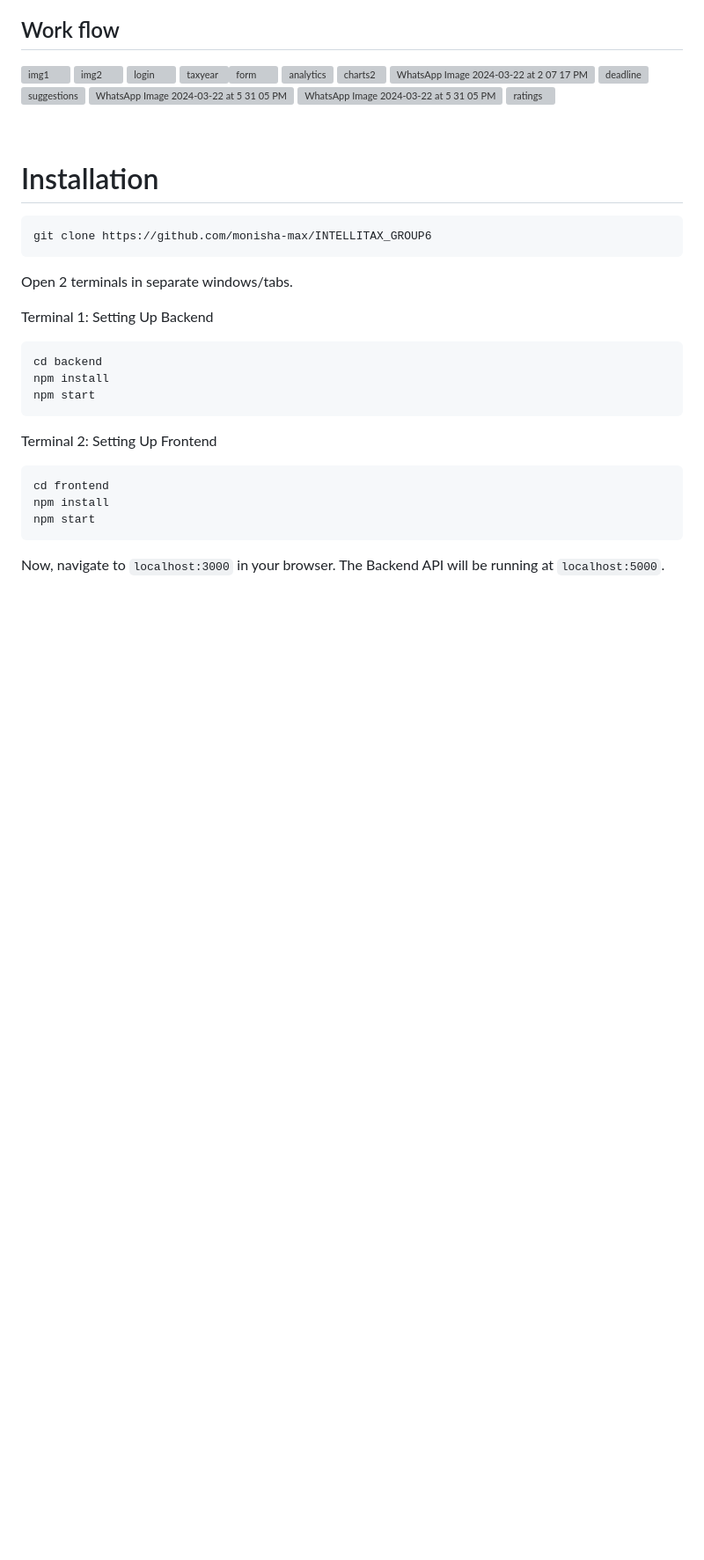
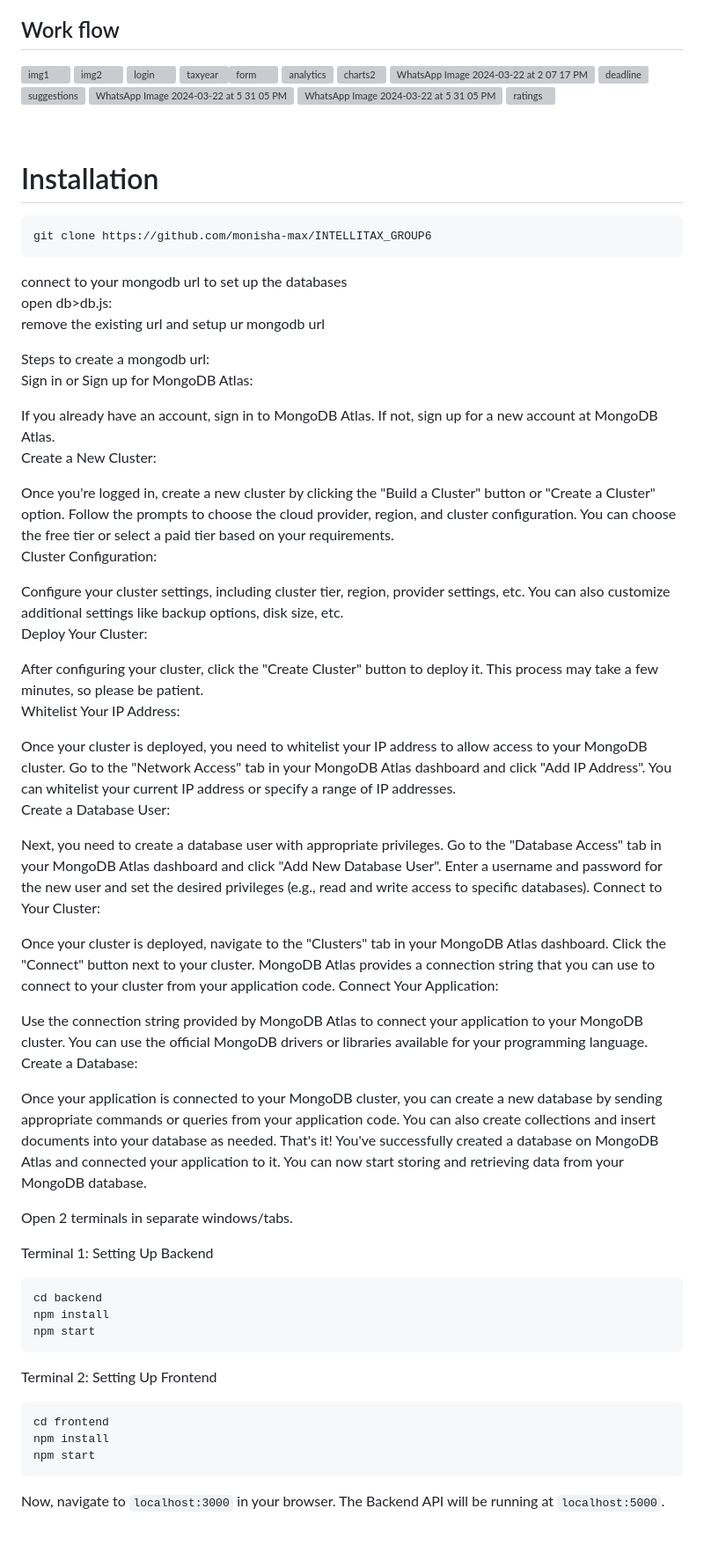
Before and after one commit to monisha-max/INTELLITAX_GROUP6, a Markdown page: README.md, the part around the change. Shown at 88% size. Rendered like a GitHub page; blank space fills up the shorter version; grey boxes are pictures that could not be loaded.

````diff
--- a/README.md
+++ b/README.md
@@ -59,6 +59,39 @@ Introducing IntelliTax, your all-in-one solution for tax management and financia
 ```sh
 git clone https://github.com/monisha-max/INTELLITAX_GROUP6
 ```
+connect to your mongodb url to set up the databases<br>
+open db>db.js:<br>
+remove the existing url and setup ur mongodb url<br>
+
+Steps to create a mongodb url:<br>
+Sign in or Sign up for MongoDB Atlas:<br>
+
+If you already have an account, sign in to MongoDB Atlas. If not, sign up for a new account at MongoDB Atlas.<br>
+Create a New Cluster:<br>
+
+Once you're logged in, create a new cluster by clicking the "Build a Cluster" button or "Create a Cluster" option. Follow the prompts to choose the cloud provider, region, and cluster configuration. You can choose the free tier or select a paid tier based on your requirements.<br>
+Cluster Configuration:<br>
+
+Configure your cluster settings, including cluster tier, region, provider settings, etc. You can also customize additional settings like backup options, disk size, etc.<br>
+Deploy Your Cluster:<br>
+
+After configuring your cluster, click the "Create Cluster" button to deploy it. This process may take a few minutes, so please be patient.<br>
+Whitelist Your IP Address:<br>
+
+Once your cluster is deployed, you need to whitelist your IP address to allow access to your MongoDB cluster. Go to the "Network Access" tab in your MongoDB Atlas dashboard and click "Add IP Address". You can whitelist your current IP address or specify a range of IP addresses.<br>
+Create a Database User:<br>
+
+Next, you need to create a database user with appropriate privileges. Go to the "Database Access" tab in your MongoDB Atlas dashboard and click "Add New Database User". Enter a username and password for the new user and set the desired privileges (e.g., read and write access to specific databases).
+Connect to Your Cluster:<br>
+
+Once your cluster is deployed, navigate to the "Clusters" tab in your MongoDB Atlas dashboard. Click the "Connect" button next to your cluster. MongoDB Atlas provides a connection string that you can use to connect to your cluster from your application code.
+Connect Your Application:<br>
+
+Use the connection string provided by MongoDB Atlas to connect your application to your MongoDB cluster. You can use the official MongoDB drivers or libraries available for your programming language.<br>
+Create a Database:<br>
+
+Once your application is connected to your MongoDB cluster, you can create a new database by sending appropriate commands or queries from your application code. You can also create collections and insert documents into your database as needed.
+That's it! You've successfully created a database on MongoDB Atlas and connected your application to it. You can now start storing and retrieving data from your MongoDB database.
 
 Open 2 terminals in separate windows/tabs.
 
````
